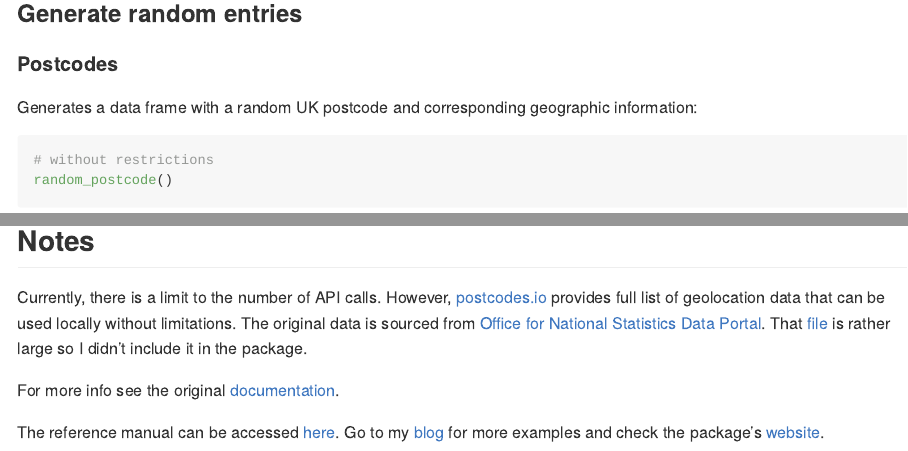
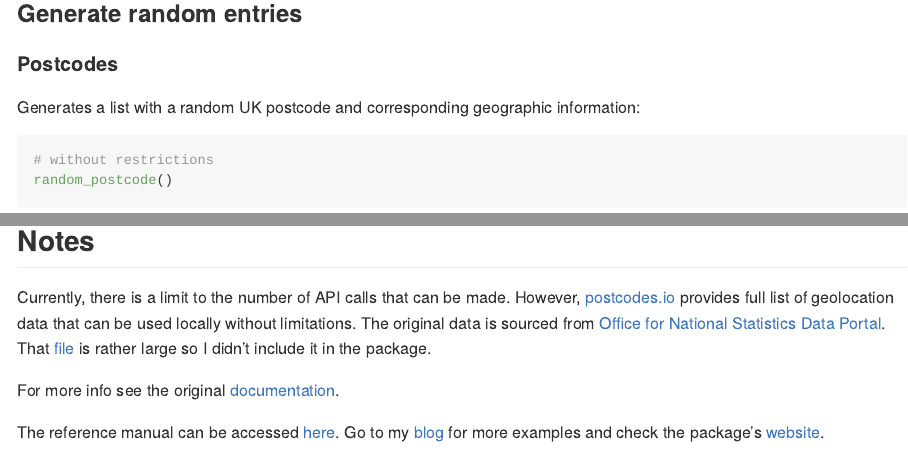
Before and after one commit to ropensci/PostcodesioR, an R Markdown document (README.Rmd): the page in a window 1100 px wide, from 3510 px down, and a second part further down, joined at a grey line. Rendered offline with R 4.5, knitr and Pandoc, with nearby package versions; some code elsewhere in the file could not run offline; badge pictures from the web are left out.

````diff
--- a/README.Rmd
+++ b/README.Rmd
@@ -138,7 +138,7 @@
 
 #### Postcodes
 
-Generates a data frame with a random UK postcode and corresponding geographic information:
+Generates a list with a random UK postcode and corresponding geographic information:
 
 ```{r}
 # without restrictions
@@ -226,7 +226,7 @@
 
 ## Notes
 
-Currently, there is a limit to the number of API calls. However, [postcodes.io](https://postcodes.io/) provides full list of geolocation data that can be used locally without limitations. The original data is sourced from [Office for National Statistics Data Portal](https://geoportal.statistics.gov.uk/geoportal/catalog/main/home.page).
+Currently, there is a limit to the number of API calls that can be made. However, [postcodes.io](https://postcodes.io/) provides full list of geolocation data that can be used locally without limitations. The original data is sourced from [Office for National Statistics Data Portal](https://geoportal.statistics.gov.uk/geoportal/catalog/main/home.page).
 That [file](https://github.com/ideal-postcodes/postcodes.io/blob/master/latest) is rather large so I didn't include it in the package.
 
 For more info see the original [documentation](https://postcodes.io/docs).
````
Also changed, not shown: README.md, README.Rmd (4 more changed lines).
